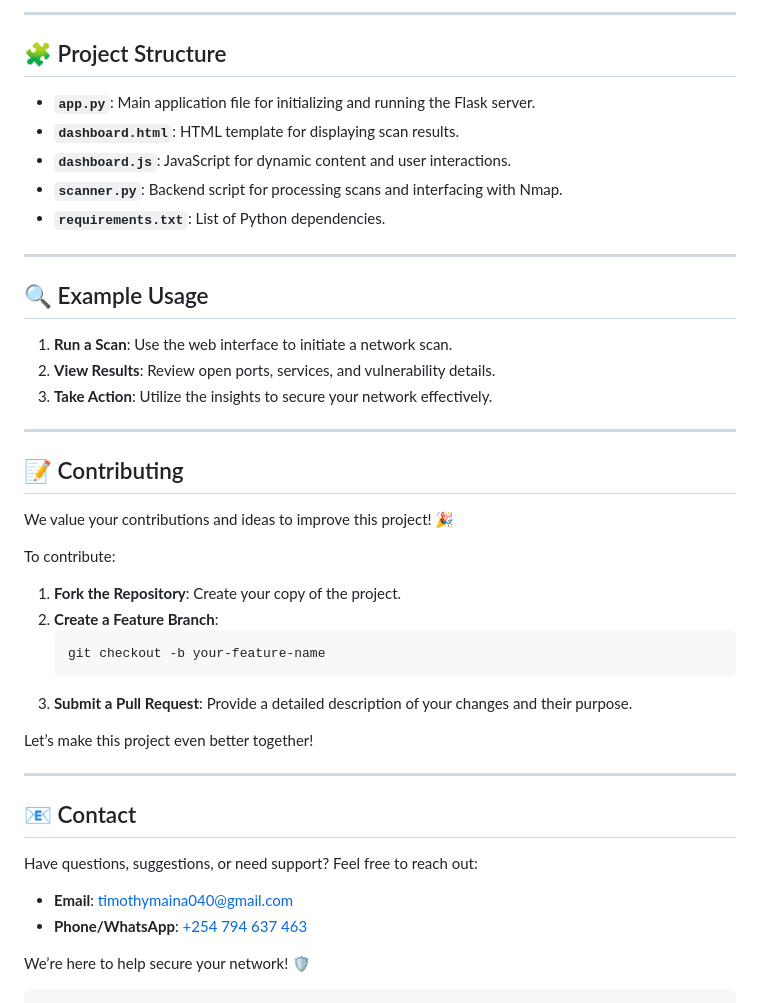
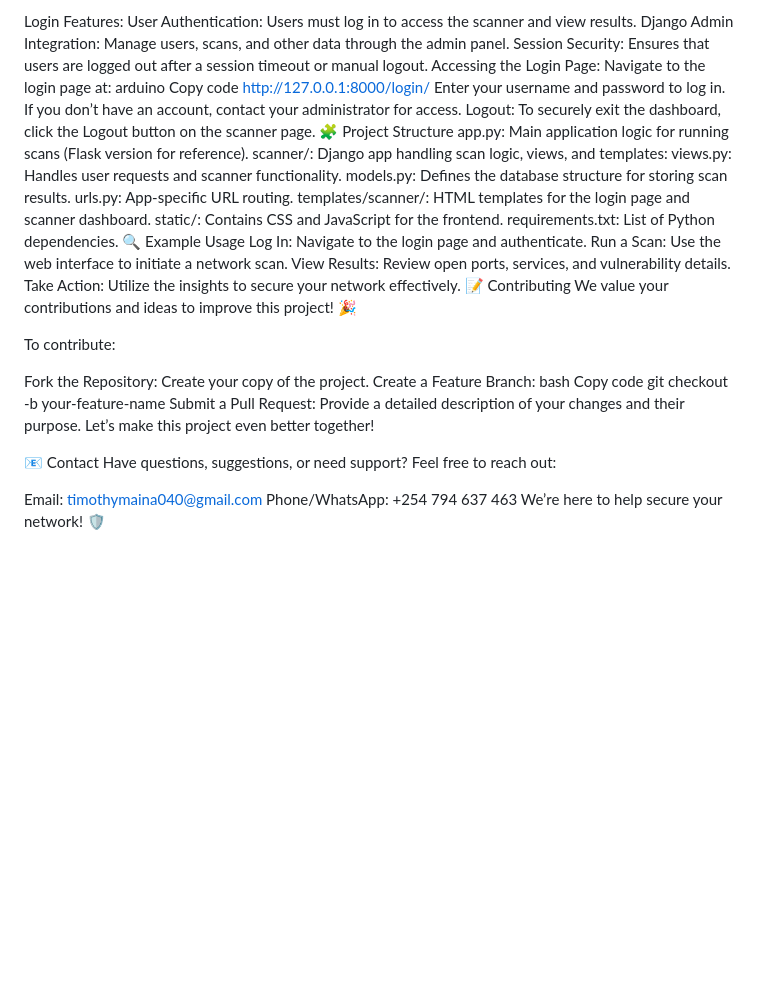
Before and after one commit to Timothyke/cyberguard2.0, a Markdown page: README.md, the part around one of its changes. GitHub-like rendering; blank space fills up the shorter version.

````diff
--- a/README.md
+++ b/README.md
@@ -80,45 +73,45 @@ Ensure the following are installed on your system:
----
-
-## 🧩 Project Structure
-
-- **`app.py`**: Main application file for initializing and running the Flask server.
-- **`dashboard.html`**: HTML template for displaying scan results.
-- **`dashboard.js`**: JavaScript for dynamic content and user interactions.
-- **`scanner.py`**: Backend script for processing scans and interfacing with Nmap.
-- **`requirements.txt`**: List of Python dependencies.
-
----
-
-## 🔍 Example Usage
-
-1. **Run a Scan**: Use the web interface to initiate a network scan.
-2. **View Results**: Review open ports, services, and vulnerability details.
-3. **Take Action**: Utilize the insights to secure your network effectively.
-
----
-
-## 📝 Contributing
-
+Login Features:
+User Authentication: Users must log in to access the scanner and view results.
+Django Admin Integration: Manage users, scans, and other data through the admin panel.
+Session Security: Ensures that users are logged out after a session timeout or manual logout.
+Accessing the Login Page:
+Navigate to the login page at:
+arduino
+Copy code
+http://127.0.0.1:8000/login/
+Enter your username and password to log in. If you don’t have an account, contact your administrator for access.
+Logout:
+To securely exit the dashboard, click the Logout button on the scanner page.
+🧩 Project Structure
+app.py: Main application logic for running scans (Flask version for reference).
+scanner/: Django app handling scan logic, views, and templates:
+views.py: Handles user requests and scanner functionality.
+models.py: Defines the database structure for storing scan results.
+urls.py: App-specific URL routing.
+templates/scanner/: HTML templates for the login page and scanner dashboard.
+static/: Contains CSS and JavaScript for the frontend.
+requirements.txt: List of Python dependencies.
+🔍 Example Usage
+Log In: Navigate to the login page and authenticate.
+Run a Scan: Use the web interface to initiate a network scan.
+View Results: Review open ports, services, and vulnerability details.
+Take Action: Utilize the insights to secure your network effectively.
+📝 Contributing
 We value your contributions and ideas to improve this project! 🎉
 
 To contribute:
-1. **Fork the Repository**: Create your copy of the project.
-2. **Create a Feature Branch**:
-   ```bash
-   git checkout -b your-feature-name
-   ```
-3. **Submit a Pull Request**: Provide a detailed description of your changes and their purpose.
 
+Fork the Repository: Create your copy of the project.
+Create a Feature Branch:
+bash
+Copy code
+git checkout -b your-feature-name
+Submit a Pull Request: Provide a detailed description of your changes and their purpose.
 Let’s make this project even better together!
 
----
-
-## 📧 Contact
-
+📧 Contact
 Have questions, suggestions, or need support? Feel free to reach out:
 
-- **Email**: [timothymaina040@gmail.com](mailto:timothymaina040@gmail.com)
-- **Phone/WhatsApp**: [+254 794 637 463](tel:+254794637463)
-
+Email: timothymaina040@gmail.com
+Phone/WhatsApp: +254 794 637 463
 We’re here to help secure your network! 🛡️
-```
````
Also changed, not shown: other parts of README.md (+59 -66 lines).
